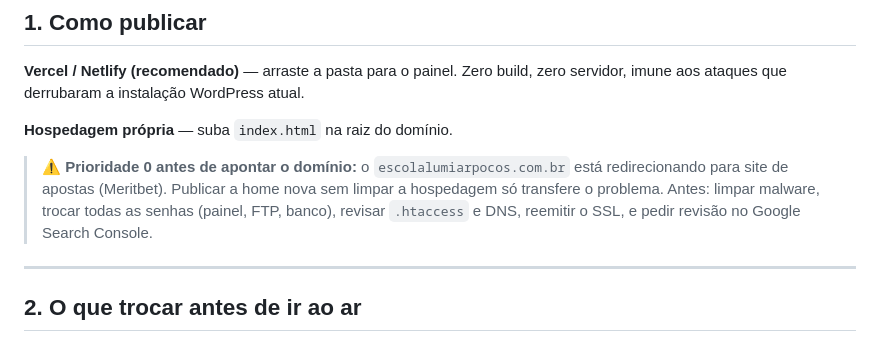
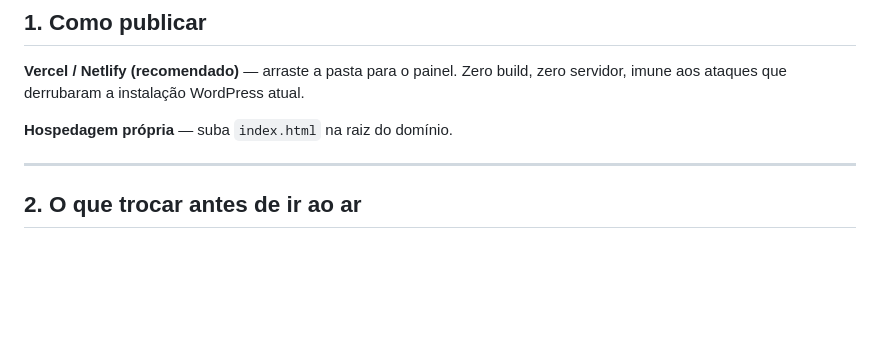
Before and after one commit to Escola-Lumiar-Pocos-de-Caldas/site, a Markdown page: README.md, the part around the change. Drawn GitHub-style; blank space fills up the shorter version.

```diff
--- a/README.md
+++ b/README.md
@@ -10,8 +10,6 @@ Tailwind já compilado e inlinado, fontes **Malva** embutidas em WOFF2, logos e
 **Vercel / Netlify (recomendado)** — arraste a pasta para o painel. Zero build, zero servidor, imune aos ataques que derrubaram a instalação WordPress atual.
 
 **Hospedagem própria** — suba `index.html` na raiz do domínio.
-
-> ⚠️ **Prioridade 0 antes de apontar o domínio:** o `escolalumiarpocos.com.br` está redirecionando para site de apostas (Meritbet). Publicar a home nova sem limpar a hospedagem só transfere o problema. Antes: limpar malware, trocar todas as senhas (painel, FTP, banco), revisar `.htaccess` e DNS, reemitir o SSL, e pedir revisão no Google Search Console.
 
 ---
 
```
